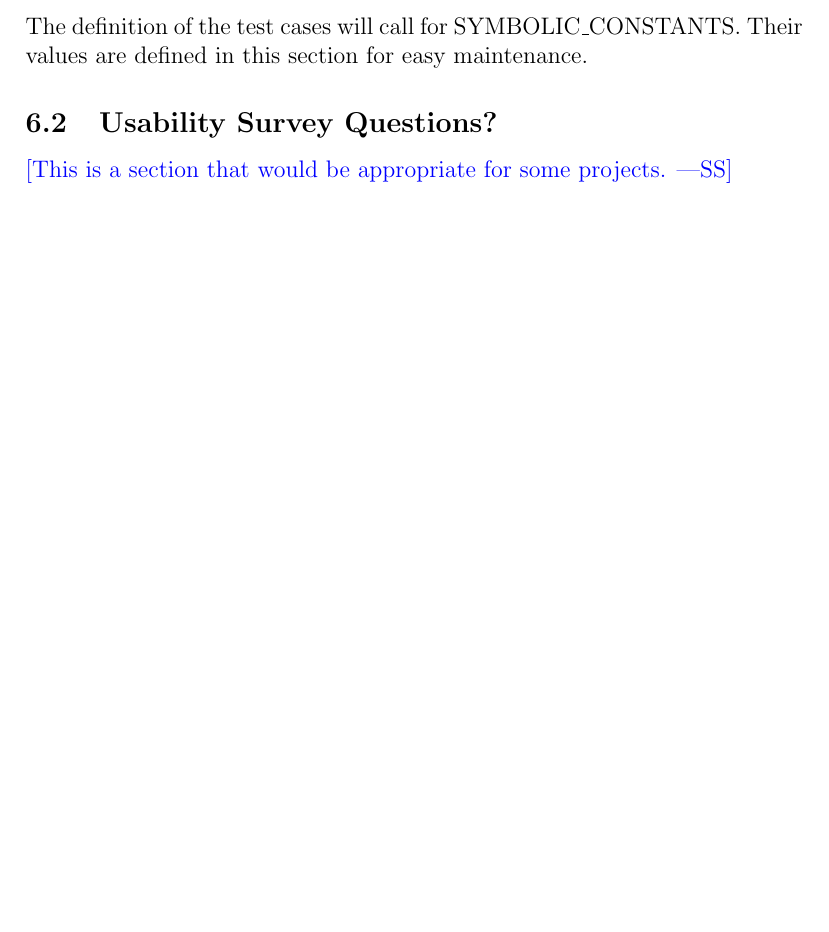
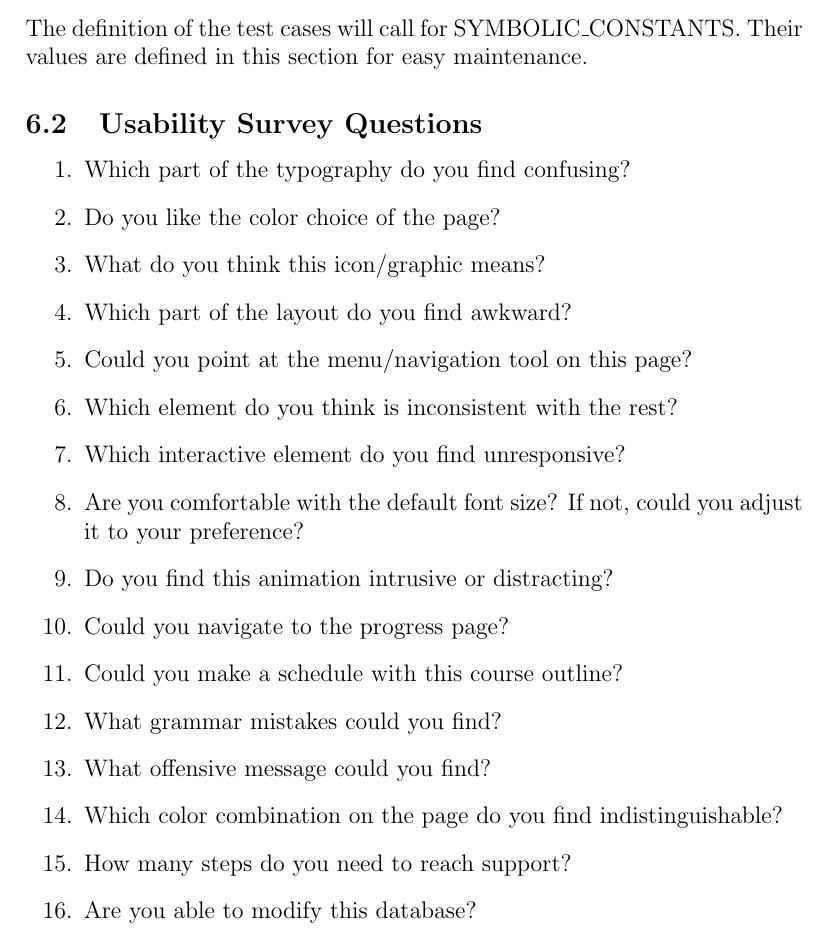
Before and after one commit to katrina799/4G06CapstoneProjectT5, a LaTeX document (docs/VnVPlan/VnVPlan.tex): part of page 24 of 26, cut so that both start at the same text, the shorter picture padded with empty space. Compiled offline with pdfLaTeX.

Commit message:
survey questions

```diff
--- a/docs/VnVPlan/VnVPlan.tex
+++ b/docs/VnVPlan/VnVPlan.tex
@@ -813,9 +813,26 @@ This is where you can place additional information.
 The definition of the test cases will call for SYMBOLIC\_CONSTANTS.
 Their values are defined in this section for easy maintenance.
 
-\subsection{Usability Survey Questions?}
+\subsection{Usability Survey Questions}
 
-\wss{This is a section that would be appropriate for some projects.}
+\begin{enumerate}
+  \item Which part of the typography do you find confusing?
+  \item Do you like the color choice of the page?
+  \item What do you think this icon/graphic means?
+  \item Which part of the layout do you find awkward?
+  \item Could you point at the menu/navigation tool on this page?
+  \item Which element do you think is inconsistent with the rest?
+  \item Which interactive element do you find unresponsive?
+  \item Are you comfortable with the default font size? If not, could you adjust it to your preference?
+  \item Do you find this animation intrusive or distracting?
+  \item Could you navigate to the progress page?
+  \item Could you make a schedule with this course outline?
+  \item What grammar mistakes could you find?
+  \item What offensive message could you find?
+  \item Which color combination on the page do you find indistinguishable?
+  \item How many steps do you need to reach support?
+  \item Are you able to modify this database?
+\end{enumerate}
 
 \newpage{}
 \section*{Appendix --- Reflection}
```
